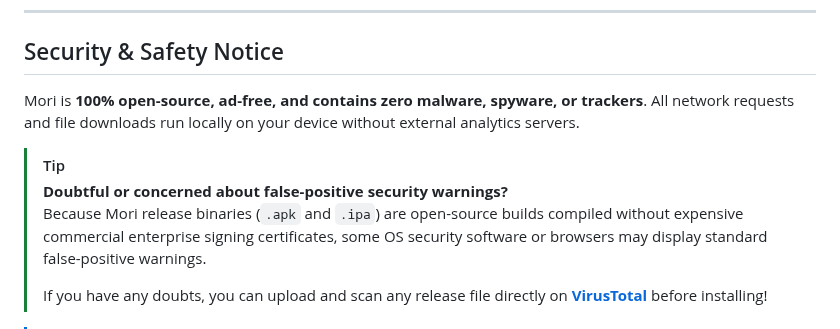
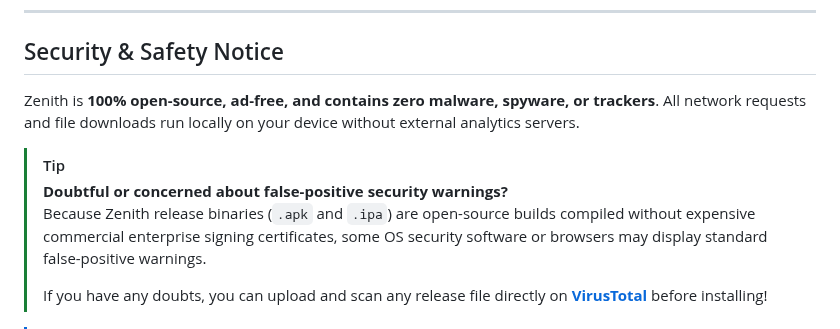
Before and after one commit to dirrzzx948-png/Zenith, a Markdown page: README.md, the part around the change. Rendered like a GitHub page.

Commit message:
Update project README

```diff
--- a/README.md
+++ b/README.md
@@ -133,11 +133,11 @@ The application remains focused on its primary functionality instead of filling
 
 ## Security & Safety Notice
 
-Mori is **100% open-source, ad-free, and contains zero malware, spyware, or trackers**. All network requests and file downloads run locally on your device without external analytics servers.
+Zenith is **100% open-source, ad-free, and contains zero malware, spyware, or trackers**. All network requests and file downloads run locally on your device without external analytics servers.
 
 > [!TIP]
 > **Doubtful or concerned about false-positive security warnings?**
-> Because Mori release binaries (`.apk` and `.ipa`) are open-source builds compiled without expensive commercial enterprise signing certificates, some OS security software or browsers may display standard false-positive warnings.
+> Because Zenith release binaries (`.apk` and `.ipa`) are open-source builds compiled without expensive commercial enterprise signing certificates, some OS security software or browsers may display standard false-positive warnings.
 >
 > If you have any doubts, you can upload and scan any release file directly on **[VirusTotal](https://www.virustotal.com/)** before installing!
 
```
